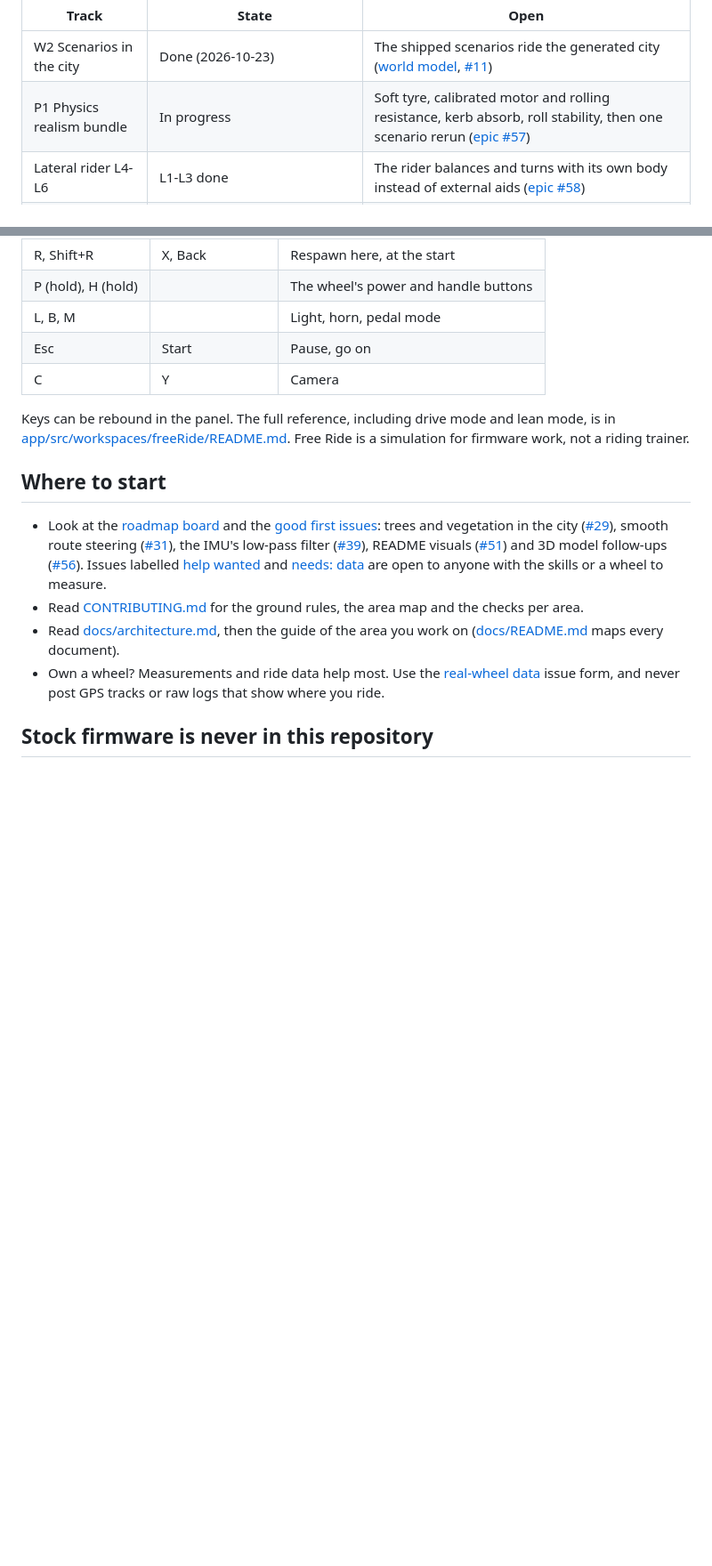
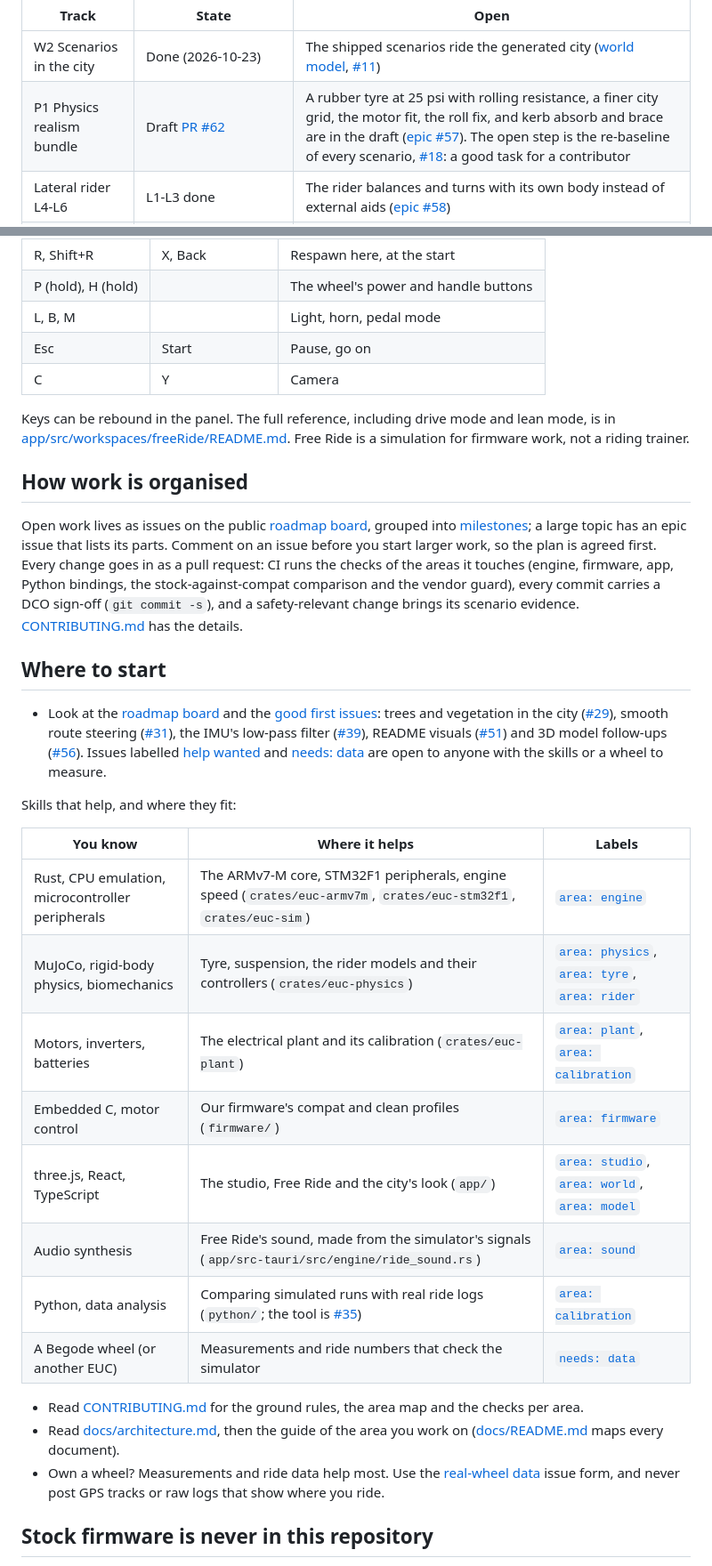
Before and after one commit to YuuGR1337/euc-studio, a Markdown page: README.md, 2 parts joined by grey strips. Shown at 89% size. Drawn GitHub-style; blank space fills up the shorter version.

```diff
--- a/README.md
+++ b/README.md
@@ -74,7 +86,7 @@ Current work:
 | Track | State | Open |
 | --- | --- | --- |
 | W2 Scenarios in the city | Done (2026-10-23) | The shipped scenarios ride the generated city ([world model](docs/models/world.md), [#11](https://github.com/tarikbc/euc-studio/issues/11)) |
-| P1 Physics realism bundle | In progress | Soft tyre, calibrated motor and rolling resistance, kerb absorb, roll stability, then one scenario rerun ([epic #57](https://github.com/tarikbc/euc-studio/issues/57)) |
+| P1 Physics realism bundle | Draft [PR #62](https://github.com/tarikbc/euc-studio/pull/62) | A rubber tyre at 25 psi with rolling resistance, a finer city grid, the motor fit, the roll fix, and kerb absorb and brace are in the draft ([epic #57](https://github.com/tarikbc/euc-studio/issues/57)). The open step is the re-baseline of every scenario, [#18](https://github.com/tarikbc/euc-studio/issues/18): a good task for a contributor |
 | Lateral rider L4-L6 | L1-L3 done | The rider balances and turns with its own body instead of external aids ([epic #58](https://github.com/tarikbc/euc-studio/issues/58)) |
 | Free Ride polish | Play mode, drive mode, Chase camera, daylight, sound and HUD done | Impact sounds, city look up close, buildings, trees, a minimap ([milestone](https://github.com/tarikbc/euc-studio/milestone/4)) |
 | Calibration | Open | Tools and measurements that tie the simulator to real wheels ([epic #59](https://github.com/tarikbc/euc-studio/issues/59)) |
@@ -151,6 +163,15 @@ Keys can be rebound in the panel. The full reference, including drive mode and l
 [app/src/workspaces/freeRide/README.md](app/src/workspaces/freeRide/README.md).
 Free Ride is a simulation for firmware work, not a riding trainer.
 
+## How work is organised
+
+Open work lives as issues on the public [roadmap board](https://github.com/users/tarikbc/projects/3), grouped into
+[milestones](https://github.com/tarikbc/euc-studio/milestones); a large topic has an epic issue that lists its parts. Comment on an issue before you
+start larger work, so the plan is agreed first. Every change goes in as a pull request: CI runs the checks of the
+areas it touches (engine, firmware, app, Python bindings, the stock-against-compat comparison and the vendor guard),
+every commit carries a DCO sign-off (`git commit -s`), and a safety-relevant change brings its scenario evidence.
+[CONTRIBUTING.md](CONTRIBUTING.md) has the details.
+
 ## Where to start
 
 - Look at the [roadmap board](https://github.com/users/tarikbc/projects/3) and the
@@ -163,6 +184,19 @@ Free Ride is a simulation for firmware work, not a riding trainer.
   Issues labelled [help wanted](https://github.com/tarikbc/euc-studio/issues?q=is%3Aissue+is%3Aopen+label%3A%22help+wanted%22)
   and [needs: data](https://github.com/tarikbc/euc-studio/issues?q=is%3Aissue+is%3Aopen+label%3A%22needs%3A+data%22)
   are open to anyone with the skills or a wheel to measure.
+
+Skills that help, and where they fit:
+
+| You know | Where it helps | Labels |
+| --- | --- | --- |
+| Rust, CPU emulation, microcontroller peripherals | The ARMv7-M core, STM32F1 peripherals, engine speed (`crates/euc-armv7m`, `crates/euc-stm32f1`, `crates/euc-sim`) | [`area: engine`](https://github.com/tarikbc/euc-studio/labels/area%3A%20engine) |
+| MuJoCo, rigid-body physics, biomechanics | Tyre, suspension, the rider models and their controllers (`crates/euc-physics`) | [`area: physics`](https://github.com/tarikbc/euc-studio/labels/area%3A%20physics), [`area: tyre`](https://github.com/tarikbc/euc-studio/labels/area%3A%20tyre), [`area: rider`](https://github.com/tarikbc/euc-studio/labels/area%3A%20rider) |
+| Motors, inverters, batteries | The electrical plant and its calibration (`crates/euc-plant`) | [`area: plant`](https://github.com/tarikbc/euc-studio/labels/area%3A%20plant), [`area: calibration`](https://github.com/tarikbc/euc-studio/labels/area%3A%20calibration) |
+| Embedded C, motor control | Our firmware's compat and clean profiles (`firmware/`) | [`area: firmware`](https://github.com/tarikbc/euc-studio/labels/area%3A%20firmware) |
+| three.js, React, TypeScript | The studio, Free Ride and the city's look (`app/`) | [`area: studio`](https://github.com/tarikbc/euc-studio/labels/area%3A%20studio), [`area: world`](https://github.com/tarikbc/euc-studio/labels/area%3A%20world), [`area: model`](https://github.com/tarikbc/euc-studio/labels/area%3A%20model) |
+| Audio synthesis | Free Ride's sound, made from the simulator's signals (`app/src-tauri/src/engine/ride_sound.rs`) | [`area: sound`](https://github.com/tarikbc/euc-studio/labels/area%3A%20sound) |
+| Python, data analysis | Comparing simulated runs with real ride logs (`python/`; the tool is [#35](https://github.com/tarikbc/euc-studio/issues/35)) | [`area: calibration`](https://github.com/tarikbc/euc-studio/labels/area%3A%20calibration) |
+| A Begode wheel (or another EUC) | Measurements and ride numbers that check the simulator | [`needs: data`](https://github.com/tarikbc/euc-studio/labels/needs%3A%20data) |
 - Read [CONTRIBUTING.md](CONTRIBUTING.md) for the ground rules, the area map and the checks per area.
 - Read [docs/architecture.md](docs/architecture.md), then the guide of the area you work on
   ([docs/README.md](docs/README.md) maps every document).
```
Also changed, not shown: other parts of README.md (+15 -3 lines).
